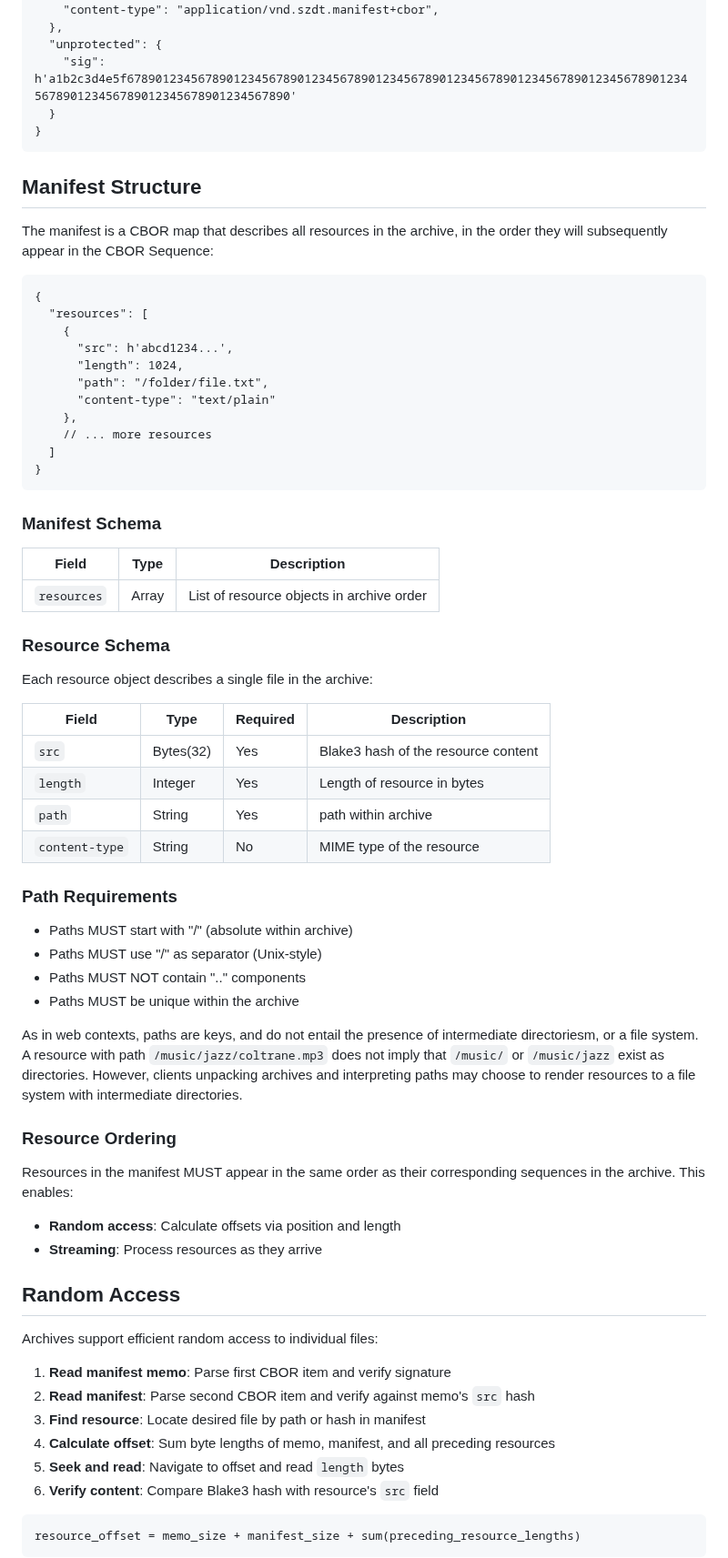
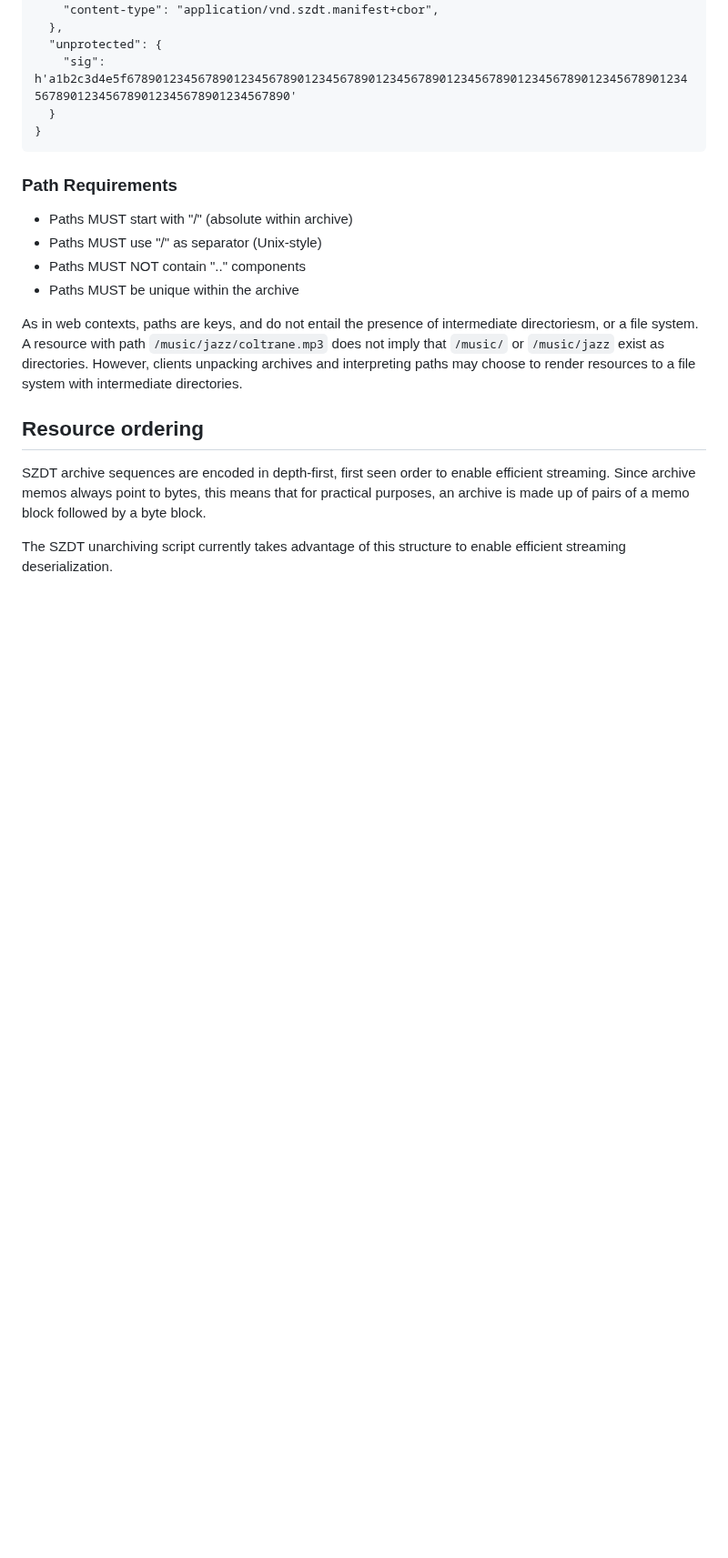
Before and after one commit to gordonbrander/szdt, a Markdown page: website/specs/archives.md, the part around one of its changes. Shown at 91% size. Rendered like a GitHub page; blank space fills up the shorter version.

````diff
--- a/website/specs/archives.md
+++ b/website/specs/archives.md
@@ -69,41 +56,6 @@ The manifest memo is a standard [SZDT memo](./memos/) that wraps the archive man
   }
 }
 ```
-
-## Manifest Structure
-
-The manifest is a CBOR map that describes all resources in the archive, in the order they will subsequently appear in the CBOR Sequence:
-
-```cbor
-{
-  "resources": [
-    {
-      "src": h'abcd1234...',
-      "length": 1024,
-      "path": "/folder/file.txt",
-      "content-type": "text/plain"
-    },
-    // ... more resources
-  ]
-}
-```
-
-### Manifest Schema
-
-| Field | Type | Description |
-|-------|------|-------------|
-| `resources` | Array | List of resource objects in archive order |
-
-### Resource Schema
-
-Each resource object describes a single file in the archive:
-
-| Field | Type | Required | Description |
-|-------|------|----------|-------------|
-| `src` | Bytes(32) | Yes | Blake3 hash of the resource content |
-| `length` | Integer | Yes | Length of resource in bytes |
-| `path` | String | Yes | path within archive |
-| `content-type` | String | No | MIME type of the resource |
 
 ### Path Requirements
 
@@ -114,25 +66,9 @@ Each resource object describes a single file in the archive:
 
 As in web contexts, paths are keys, and do not entail the presence of intermediate directoriesm, or a file system. A resource with path `/music/jazz/coltrane.mp3` does not imply that `/music/` or `/music/jazz` exist as directories. However, clients unpacking archives and interpreting paths may choose to render resources to a file system with intermediate directories.
 
-### Resource Ordering
+## Resource ordering
 
-Resources in the manifest MUST appear in the same order as their corresponding sequences in the archive. This enables:
+SZDT archive sequences are encoded in depth-first, first seen order to enable efficient streaming. Since archive memos always point to bytes, this means that for practical purposes, an archive is made up of pairs of a memo block followed by a byte block.
 
-- **Random access**: Calculate offsets via position and length
-- **Streaming**: Process resources as they arrive
+The SZDT unarchiving script currently takes advantage of this structure to enable efficient streaming deserialization.
 
-## Random Access
-
-Archives support efficient random access to individual files:
-
-1. **Read manifest memo**: Parse first CBOR item and verify signature
-2. **Read manifest**: Parse second CBOR item and verify against memo's `src` hash
-3. **Find resource**: Locate desired file by path or hash in manifest
-4. **Calculate offset**: Sum byte lengths of memo, manifest, and all preceding resources
-5. **Seek and read**: Navigate to offset and read `length` bytes
-6. **Verify content**: Compare Blake3 hash with resource's `src` field
-
-```
-resource_offset = memo_size + manifest_size + sum(preceding_resource_lengths)
-```
-
````
Also changed, not shown: other parts of website/specs/archives.md (+9 -80 lines), website/specs/memos.md (+1 -0 lines).
